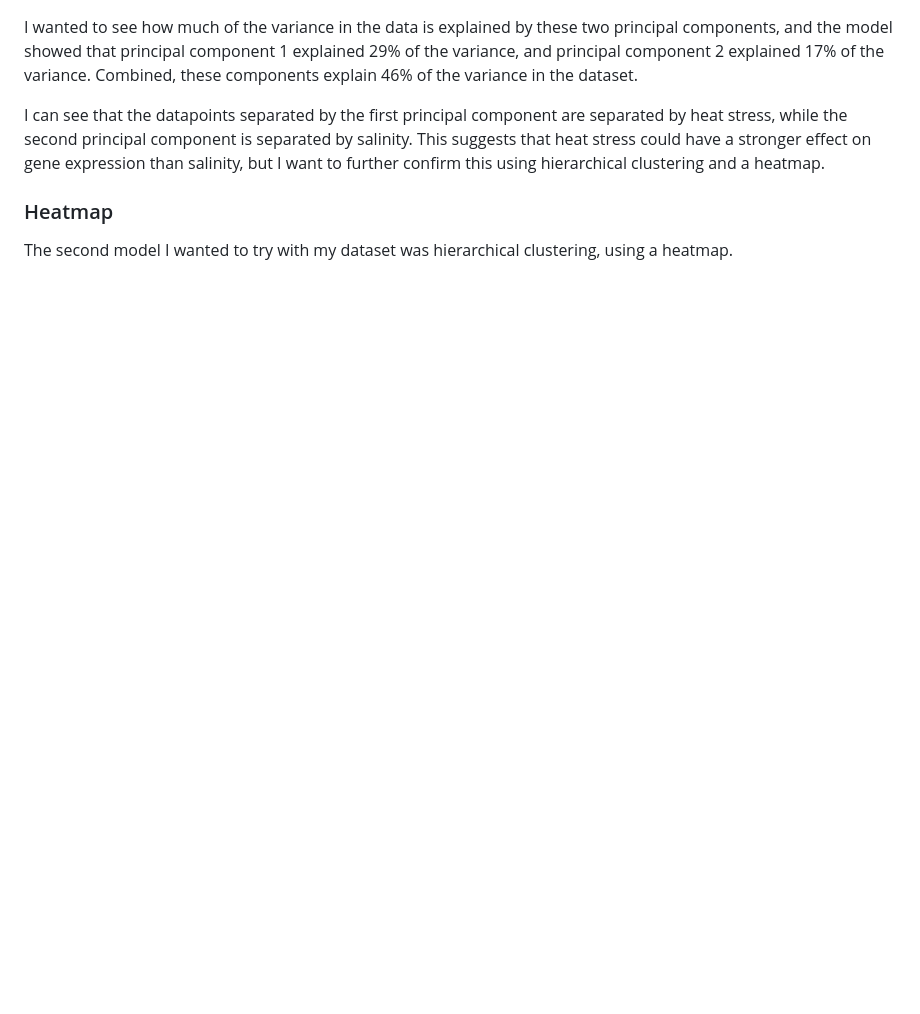
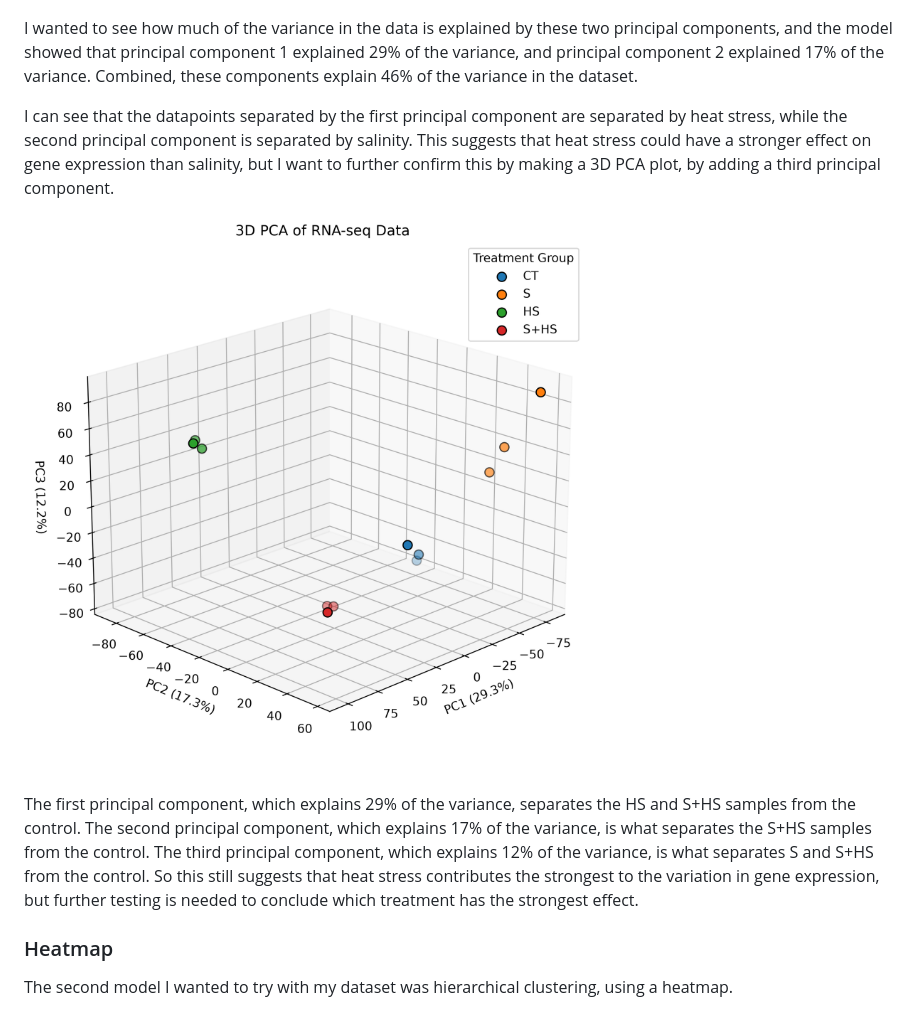
Before and after one commit to caroline-reges/Response-of-Tomato-Plant-to-Salinity-and-Heat-Stress, a Markdown page: README.md, the part around one of its changes. GitHub-like rendering; pictures changed too: images/3d_pca.png (added); blank space fills up the shorter version.

```diff
--- a/README.md
+++ b/README.md
@@ -49,7 +49,12 @@ The first model I wanted to try with my dataset was a PCA plot. I made a PCA mod
 
 I wanted to see how much of the variance in the data is explained by these two principal components, and the model showed that principal component 1 explained 29% of the variance, and principal component 2 explained 17% of the variance. Combined, these components explain 46% of the variance in the dataset.
 
-I can see that the datapoints separated by the first principal component are separated by heat stress, while the second principal component is separated by salinity. This suggests that heat stress could have a stronger effect on gene expression than salinity, but I want to further confirm this using hierarchical clustering and a heatmap.
+I can see that the datapoints separated by the first principal component are separated by heat stress, while the second principal component is separated by salinity. This suggests that heat stress could have a stronger effect on gene expression than salinity, but I want to further confirm this by making a 3D PCA plot, by adding a third principal component.
+
+![3D PCA](images/3d_pca.png)
+
+The first principal component, which explains 29% of the variance, separates the HS and S+HS samples from the control. The second principal component, which explains 17% of the variance, is what separates the S+HS samples from the control. The third principal component, which explains 12% of the variance, is what separates S and S+HS from the control. So this still suggests that heat stress contributes the strongest to the variation in gene expression, but further testing is needed to conclude which treatment has the strongest effect.
+
 
 ### Heatmap
 
```
Also changed, not shown: other parts of README.md (+8 -1 lines), images/dendrogram.png (added), 1 other file.
